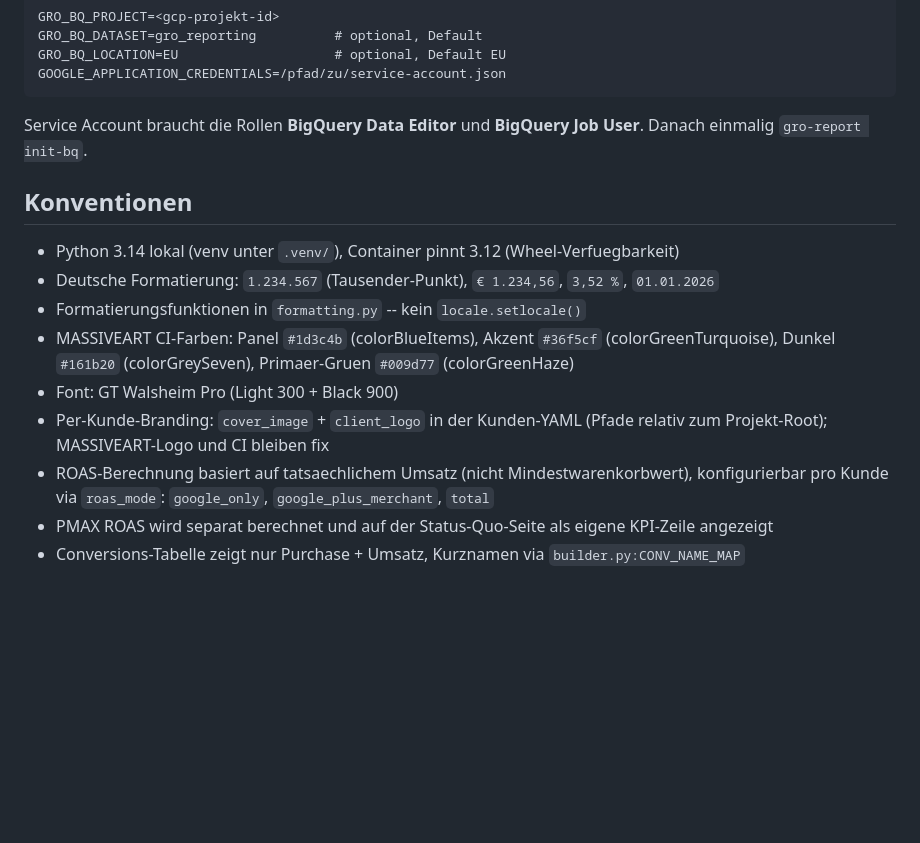
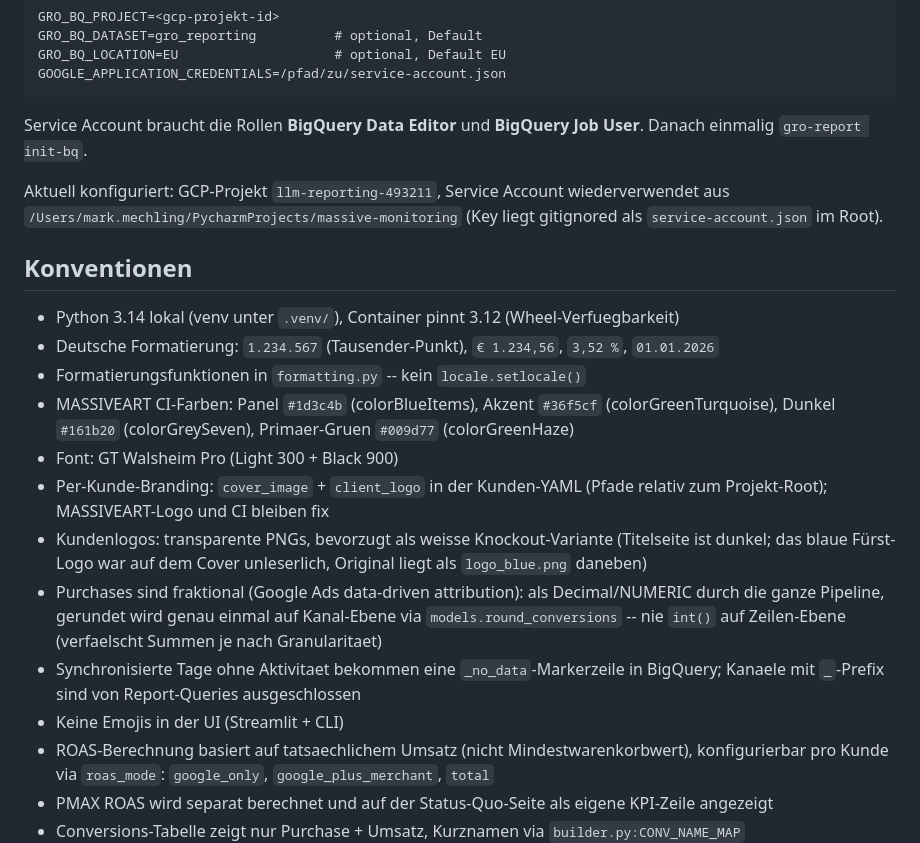
Before and after one commit to MarkMechling/gro-campaign-reporting-software, a Markdown page: CLAUDE.md, the part around the change. GitHub-like rendering; blank space fills up the shorter version.

Commit message:
CLAUDE.md: document BQ project, fractional conversions, _no_data marker, logo convention
Co-Authored-By: Claude Fable 5 <noreply@anthropic.com>

```diff
--- a/CLAUDE.md
+++ b/CLAUDE.md
@@ -83,6 +83,8 @@ GOOGLE_APPLICATION_CREDENTIALS=/pfad/zu/service-account.json
 
 Service Account braucht die Rollen **BigQuery Data Editor** und **BigQuery Job User**. Danach einmalig `gro-report init-bq`.
 
+Aktuell konfiguriert: GCP-Projekt `llm-reporting-493211`, Service Account wiederverwendet aus `/Users/mark.mechling/PycharmProjects/massive-monitoring` (Key liegt gitignored als `service-account.json` im Root).
+
 ## Konventionen
 
 - Python 3.14 lokal (venv unter `.venv/`), Container pinnt 3.12 (Wheel-Verfuegbarkeit)
@@ -91,6 +93,10 @@ Service Account braucht die Rollen **BigQuery Data Editor** und **BigQuery Job U
 - MASSIVEART CI-Farben: Panel `#1d3c4b` (colorBlueItems), Akzent `#36f5cf` (colorGreenTurquoise), Dunkel `#161b20` (colorGreySeven), Primaer-Gruen `#009d77` (colorGreenHaze)
 - Font: GT Walsheim Pro (Light 300 + Black 900)
 - Per-Kunde-Branding: `cover_image` + `client_logo` in der Kunden-YAML (Pfade relativ zum Projekt-Root); MASSIVEART-Logo und CI bleiben fix
+- Kundenlogos: transparente PNGs, bevorzugt als weisse Knockout-Variante (Titelseite ist dunkel; das blaue Fürst-Logo war auf dem Cover unleserlich, Original liegt als `logo_blue.png` daneben)
+- Purchases sind fraktional (Google Ads data-driven attribution): als Decimal/NUMERIC durch die ganze Pipeline, gerundet wird genau einmal auf Kanal-Ebene via `models.round_conversions` -- nie `int()` auf Zeilen-Ebene (verfaelscht Summen je nach Granularitaet)
+- Synchronisierte Tage ohne Aktivitaet bekommen eine `_no_data`-Markerzeile in BigQuery; Kanaele mit `_`-Prefix sind von Report-Queries ausgeschlossen
+- Keine Emojis in der UI (Streamlit + CLI)
 - ROAS-Berechnung basiert auf tatsaechlichem Umsatz (nicht Mindestwarenkorbwert), konfigurierbar pro Kunde via `roas_mode`: `google_only`, `google_plus_merchant`, `total`
 - PMAX ROAS wird separat berechnet und auf der Status-Quo-Seite als eigene KPI-Zeile angezeigt
 - Conversions-Tabelle zeigt nur Purchase + Umsatz, Kurznamen via `builder.py:CONV_NAME_MAP`
```
